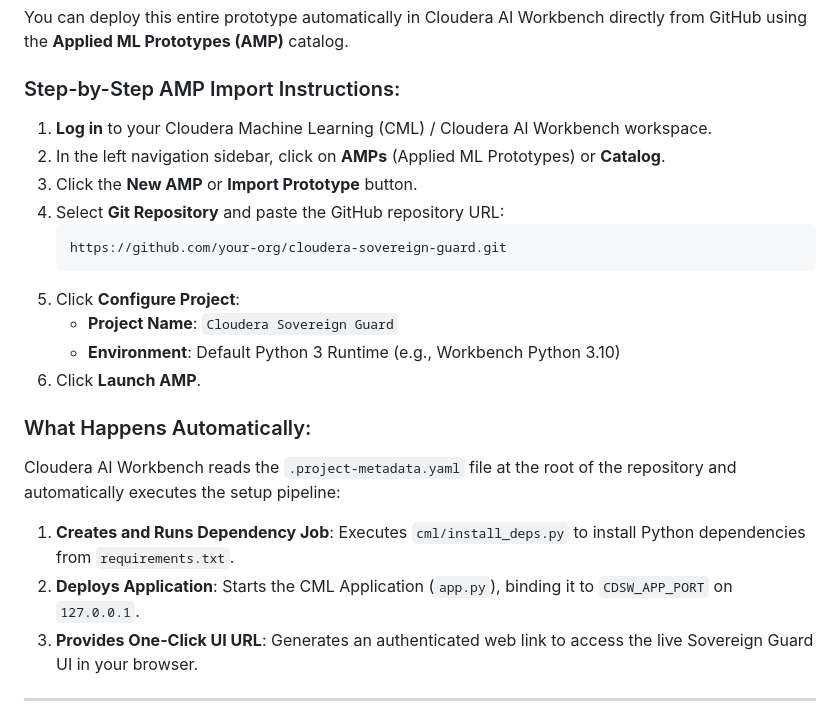
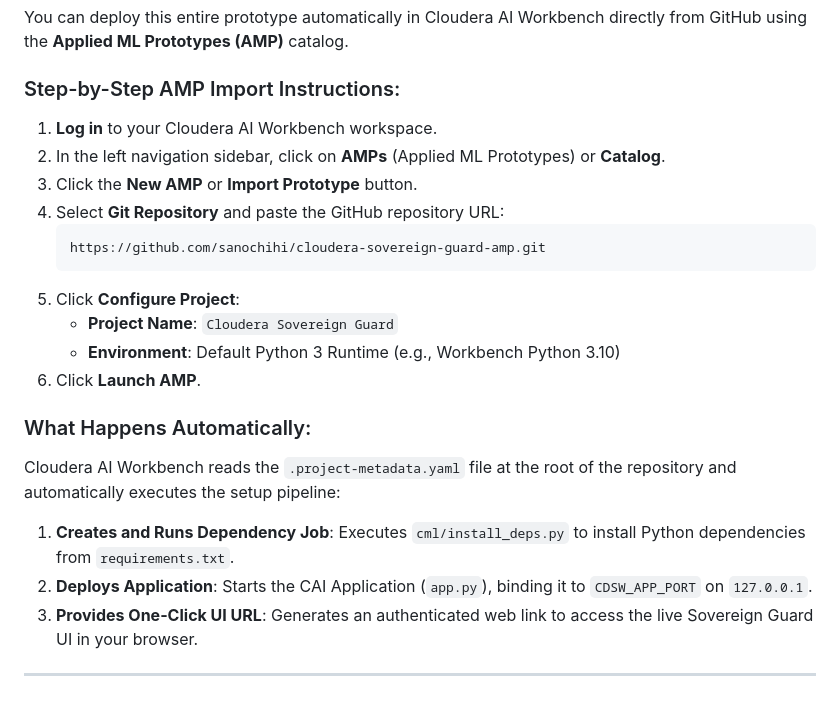
Before and after one commit to sanochihi/cloudera-sovereign-guard-amp, a Markdown page: README.md, the part around one of its changes. Drawn GitHub-style.

````diff
--- a/README.md
+++ b/README.md
@@ -17,12 +17,12 @@ You can deploy this entire prototype automatically in Cloudera AI Workbench dire
 
 ### Step-by-Step AMP Import Instructions:
 
-1. **Log in** to your Cloudera Machine Learning (CML) / Cloudera AI Workbench workspace.
+1. **Log in** to your Cloudera AI Workbench workspace.
 2. In the left navigation sidebar, click on **AMPs** (Applied ML Prototypes) or **Catalog**.
 3. Click the **New AMP** or **Import Prototype** button.
 4. Select **Git Repository** and paste the GitHub repository URL:
    ```text
-   https://github.com/your-org/cloudera-sovereign-guard.git
+   https://github.com/sanochihi/cloudera-sovereign-guard-amp.git
    ```
 5. Click **Configure Project**:
    * **Project Name**: `Cloudera Sovereign Guard`
@@ -32,7 +32,7 @@ You can deploy this entire prototype automatically in Cloudera AI Workbench dire
 ### What Happens Automatically:
 Cloudera AI Workbench reads the `.project-metadata.yaml` file at the root of the repository and automatically executes the setup pipeline:
 1. **Creates and Runs Dependency Job**: Executes `cml/install_deps.py` to install Python dependencies from `requirements.txt`.
-2. **Deploys Application**: Starts the CML Application (`app.py`), binding it to `CDSW_APP_PORT` on `127.0.0.1`.
+2. **Deploys Application**: Starts the CAI Application (`app.py`), binding it to `CDSW_APP_PORT` on `127.0.0.1`.
 3. **Provides One-Click UI URL**: Generates an authenticated web link to access the live Sovereign Guard UI in your browser.
 
 ---
````
Also changed, not shown: other parts of README.md (+8 -8 lines).
